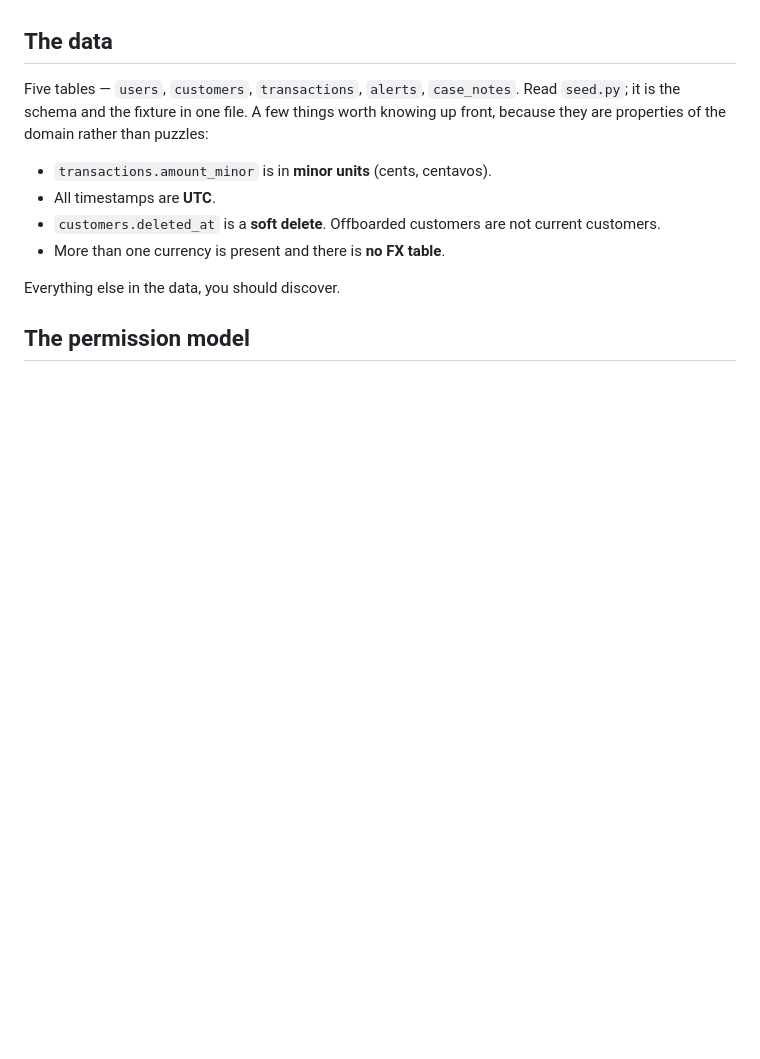
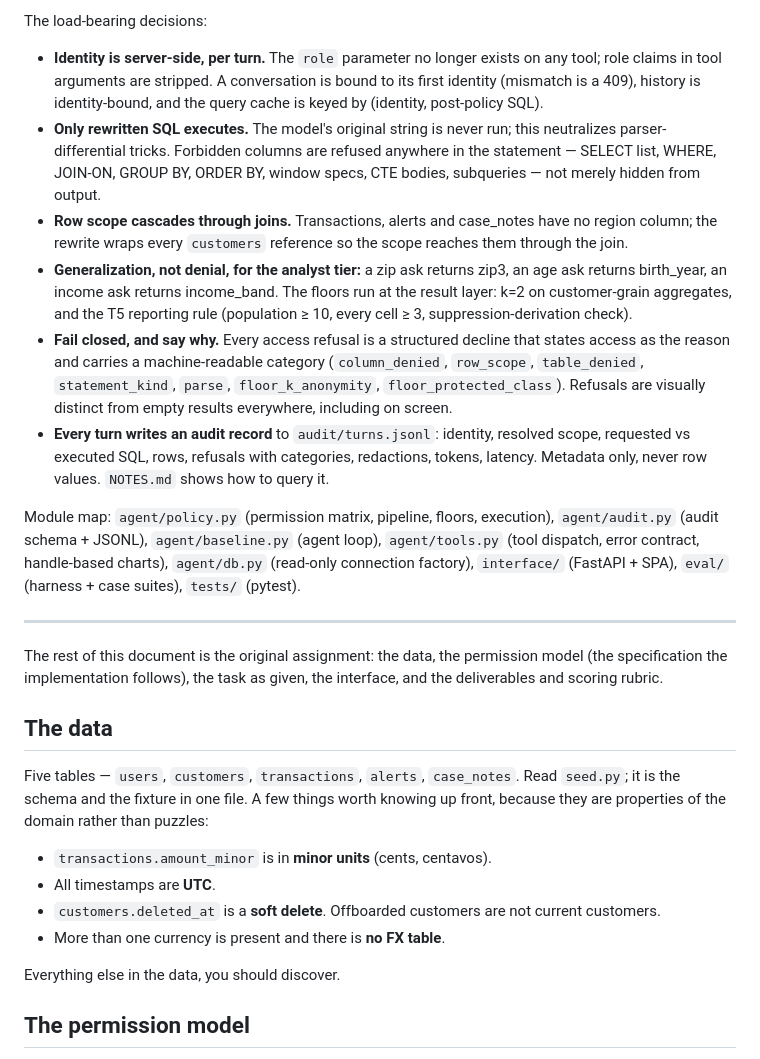
Before and after one commit to yifu001/takehomeproblem, a Markdown page: README.md, the part around one of its changes. Drawn GitHub-style; blank space fills up the shorter version.

```diff
--- a/README.md
+++ b/README.md
@@ -37,3 +107,40 @@ would rather point it at another provider with your own key, that is fine too.
+The load-bearing decisions:
+
+- **Identity is server-side, per turn.** The `role` parameter no longer exists on
+  any tool; role claims in tool arguments are stripped. A conversation is bound to
+  its first identity (mismatch is a 409), history is identity-bound, and the query
+  cache is keyed by (identity, post-policy SQL).
+- **Only rewritten SQL executes.** The model's original string is never run; this
+  neutralizes parser-differential tricks. Forbidden columns are refused anywhere in
+  the statement — SELECT list, WHERE, JOIN-ON, GROUP BY, ORDER BY, window specs,
+  CTE bodies, subqueries — not merely hidden from output.
+- **Row scope cascades through joins.** Transactions, alerts and case_notes have no
+  region column; the rewrite wraps every `customers` reference so the scope reaches
+  them through the join.
+- **Generalization, not denial, for the analyst tier:** a zip ask returns zip3, an
+  age ask returns birth_year, an income ask returns income_band. The floors run at
+  the result layer: k=2 on customer-grain aggregates, and the T5 reporting rule
+  (population ≥ 10, every cell ≥ 3, suppression-derivation check).
+- **Fail closed, and say why.** Every access refusal is a structured decline that
+  states access as the reason and carries a machine-readable category
+  (`column_denied`, `row_scope`, `table_denied`, `statement_kind`, `parse`,
+  `floor_k_anonymity`, `floor_protected_class`). Refusals are visually distinct
+  from empty results everywhere, including on screen.
+- **Every turn writes an audit record** to `audit/turns.jsonl`: identity, resolved
+  scope, requested vs executed SQL, rows, refusals with categories, redactions,
+  tokens, latency. Metadata only, never row values. `NOTES.md` shows how to query it.
+
+Module map: `agent/policy.py` (permission matrix, pipeline, floors, execution),
+`agent/audit.py` (audit schema + JSONL), `agent/baseline.py` (agent loop),
+`agent/tools.py` (tool dispatch, error contract, handle-based charts),
+`agent/db.py` (read-only connection factory), `interface/` (FastAPI + SPA),
+`eval/` (harness + case suites), `tests/` (pytest).
+
+---
+
+The rest of this document is the original assignment: the data, the permission model
+(the specification the implementation follows), the task as given, the interface,
+and the deliverables and scoring rubric.
 
 ## The data
 
```
Also changed, not shown: other parts of README.md (+85 -15 lines).
